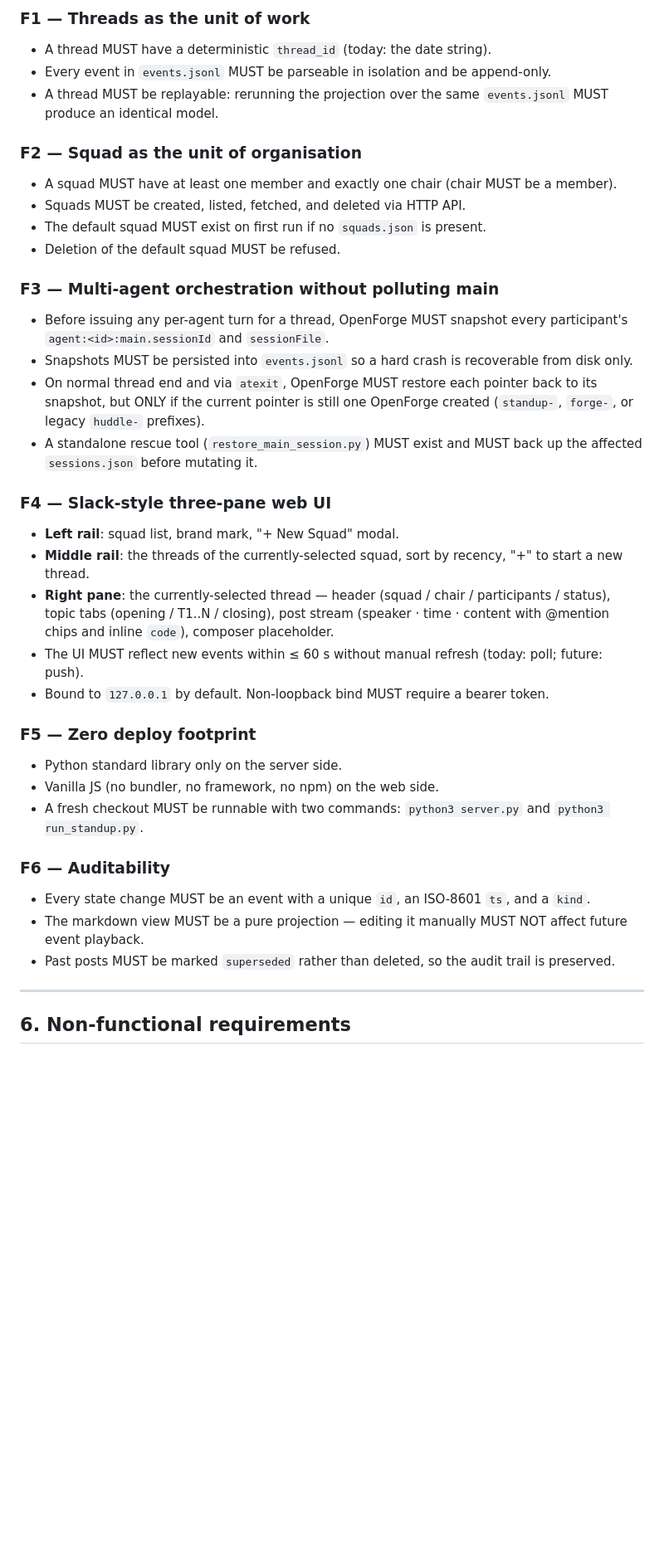
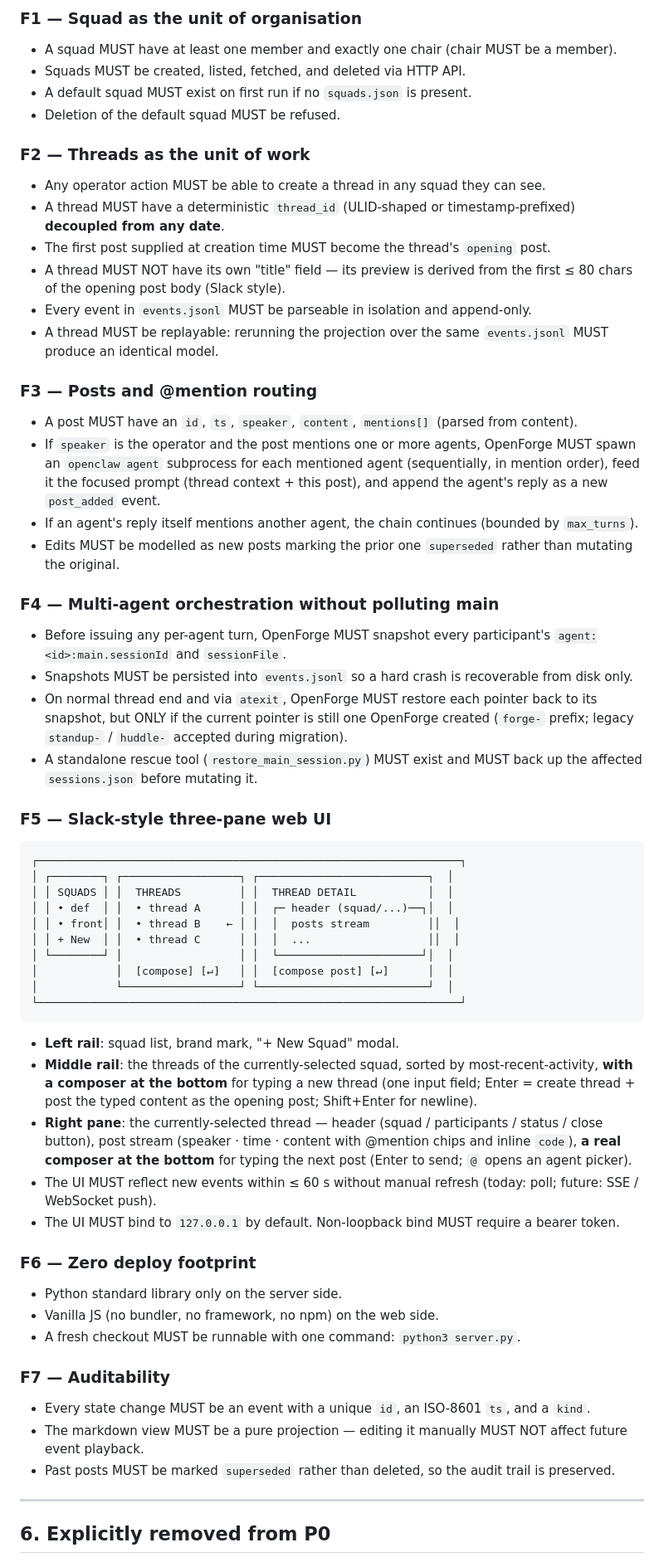
Before and after one commit to SymbolStar/OpenForge, a Markdown page: docs/PRD.md, the part around one of its changes. Shown at 83% size. GitHub-like rendering; blank space fills up the shorter version.

````diff
--- a/docs/PRD.md
+++ b/docs/PRD.md
@@ -94,39 +108,62 @@ A thread terminates when:
 
-### F1 — Threads as the unit of work
-- A thread MUST have a deterministic `thread_id` (today: the date string).
-- Every event in `events.jsonl` MUST be parseable in isolation and be append-only.
+### F1 — Squad as the unit of organisation
+- A squad MUST have at least one member and exactly one chair (chair MUST be a member).
+- Squads MUST be created, listed, fetched, and deleted via HTTP API.
+- A default squad MUST exist on first run if no `squads.json` is present.
+- Deletion of the default squad MUST be refused.
+
+### F2 — Threads as the unit of work
+- Any operator action MUST be able to create a thread in any squad they can see.
+- A thread MUST have a deterministic `thread_id` (ULID-shaped or timestamp-prefixed) **decoupled from any date**.
+- The first post supplied at creation time MUST become the thread's `opening` post.
+- A thread MUST NOT have its own "title" field — its preview is derived from the first ≤ 80 chars of the opening post body (Slack style).
+- Every event in `events.jsonl` MUST be parseable in isolation and append-only.
 - A thread MUST be replayable: rerunning the projection over the same `events.jsonl` MUST produce an identical model.
 
-### F2 — Squad as the unit of organisation
-- A squad MUST have at least one member and exactly one chair (chair MUST be a member).
-- Squads MUST be created, listed, fetched, and deleted via HTTP API.
-- The default squad MUST exist on first run if no `squads.json` is present.
-- Deletion of the default squad MUST be refused.
+### F3 — Posts and @mention routing
+- A post MUST have an `id`, `ts`, `speaker`, `content`, `mentions[]` (parsed from content).
+- If `speaker` is the operator and the post mentions one or more agents, OpenForge MUST spawn an `openclaw agent` subprocess for each mentioned agent (sequentially, in mention order), feed it the focused prompt (thread context + this post), and append the agent's reply as a new `post_added` event.
+- If an agent's reply itself mentions another agent, the chain continues (bounded by `max_turns`).
+- Edits MUST be modelled as new posts marking the prior one `superseded` rather than mutating the original.
 
-### F3 — Multi-agent orchestration without polluting main
-- Before issuing any per-agent turn for a thread, OpenForge MUST snapshot every participant's `agent:<id>:main.sessionId` and `sessionFile`.
+### F4 — Multi-agent orchestration without polluting main
+- Before issuing any per-agent turn, OpenForge MUST snapshot every participant's `agent:<id>:main.sessionId` and `sessionFile`.
 - Snapshots MUST be persisted into `events.jsonl` so a hard crash is recoverable from disk only.
-- On normal thread end and via `atexit`, OpenForge MUST restore each pointer back to its snapshot, but ONLY if the current pointer is still one OpenForge created (`standup-`, `forge-`, or legacy `huddle-` prefixes).
+- On normal thread end and via `atexit`, OpenForge MUST restore each pointer back to its snapshot, but ONLY if the current pointer is still one OpenForge created (`forge-` prefix; legacy `standup-` / `huddle-` accepted during migration).
 - A standalone rescue tool (`restore_main_session.py`) MUST exist and MUST back up the affected `sessions.json` before mutating it.
 
-### F4 — Slack-style three-pane web UI
+### F5 — Slack-style three-pane web UI
+
+```
+┌─────────────────────────────────────────────────────────────────┐
+│ ┌────────┐ ┌──────────────────┐ ┌──────────────────────────┐  │
+│ │ SQUADS │ │  THREADS         │ │  THREAD DETAIL           │  │
+│ │ • def  │ │  • thread A      │ │  ┌─ header (squad/...)──┐│  │
+│ │ • front│ │  • thread B    ← │ │  │  posts stream         ││  │
+│ │ + New  │ │  • thread C      │ │  │  ...                  ││  │
+│ └────────┘ │                  │ │  └──────────────────────┘│  │
+│            │  [compose] [↵]   │ │  [compose post] [↵]      │  │
+│            └──────────────────┘ └──────────────────────────┘  │
+└─────────────────────────────────────────────────────────────────┘
+```
+
 - **Left rail**: squad list, brand mark, "+ New Squad" modal.
-- **Middle rail**: the threads of the currently-selected squad, sort by recency, "+" to start a new thread.
-- **Right pane**: the currently-selected thread — header (squad / chair / participants / status), topic tabs (opening / T1..N / closing), post stream (speaker · time · content with @mention chips and inline `code`), composer placeholder.
-- The UI MUST reflect new events within ≤ 60 s without manual refresh (today: poll; future: push).
-- Bound to `127.0.0.1` by default. Non-loopback bind MUST require a bearer token.
+- **Middle rail**: the threads of the currently-selected squad, sorted by most-recent-activity, **with a composer at the bottom** for typing a new thread (one input field; Enter = create thread + post the typed content as the opening post; Shift+Enter for newline).
+- **Right pane**: the currently-selected thread — header (squad / participants / status / close button), post stream (speaker · time · content with @mention chips and inline `code`), **a real composer at the bottom** for typing the next post (Enter to send; `@` opens an agent picker).
+- The UI MUST reflect new events within ≤ 60 s without manual refresh (today: poll; future: SSE / WebSocket push).
+- The UI MUST bind to `127.0.0.1` by default. Non-loopback bind MUST require a bearer token.
 
-### F5 — Zero deploy footprint
+### F6 — Zero deploy footprint
 - Python standard library only on the server side.
 - Vanilla JS (no bundler, no framework, no npm) on the web side.
-- A fresh checkout MUST be runnable with two commands: `python3 server.py` and `python3 run_standup.py`.
+- A fresh checkout MUST be runnable with one command: `python3 server.py`.
 
-### F6 — Auditability
+### F7 — Auditability
 - Every state change MUST be an event with a unique `id`, an ISO-8601 `ts`, and a `kind`.
 - The markdown view MUST be a pure projection — editing it manually MUST NOT affect future event playback.
 - Past posts MUST be marked `superseded` rather than deleted, so the audit trail is preserved.
 
 ---
 
-## 6. Non-functional requirements
+## 6. Explicitly removed from P0
 
````
Also changed, not shown: other parts of docs/PRD.md (+114 -111 lines).
